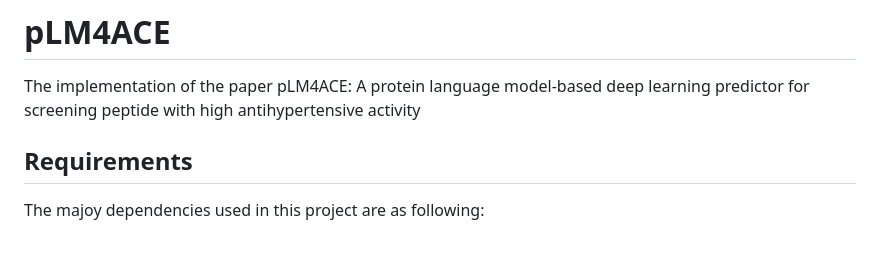
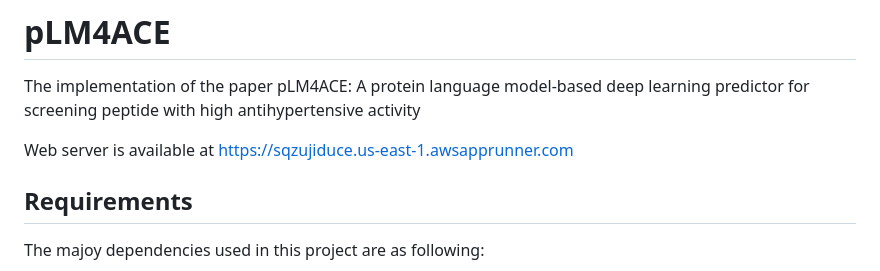
Before and after one commit to dzjxzyd/pLM4ACE, a Markdown page: README.md, the part around the change. GitHub-like rendering; blank space fills up the shorter version.

````diff
--- a/README.md
+++ b/README.md
@@ -1,6 +1,7 @@
 # pLM4ACE
 The implementation of the paper pLM4ACE: A protein language model-based deep learning predictor for screening peptide with high antihypertensive activity
 
+Web server is available at https://sqzujiduce.us-east-1.awsapprunner.com
 ## Requirements
 The majoy dependencies used in this project are as following:
 ```
````
